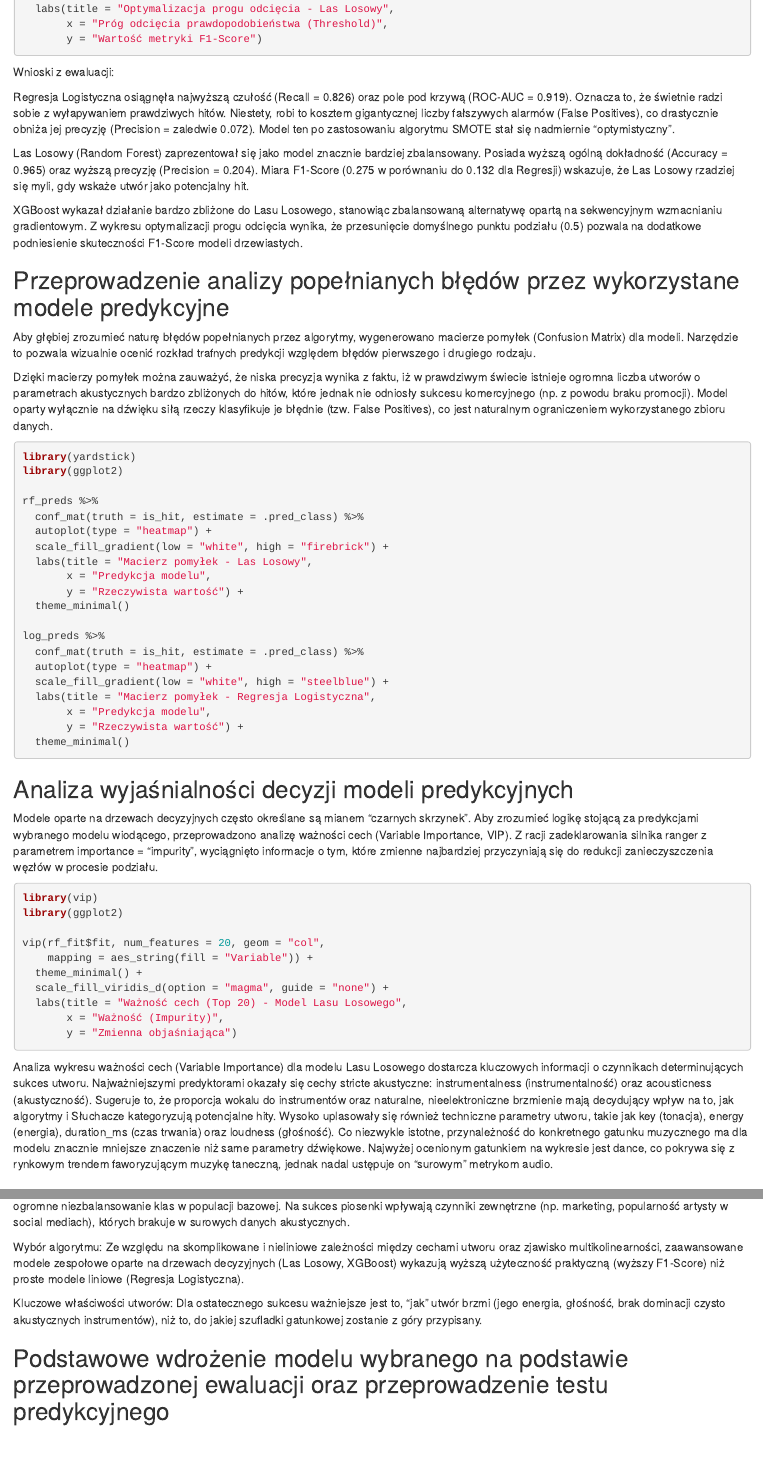
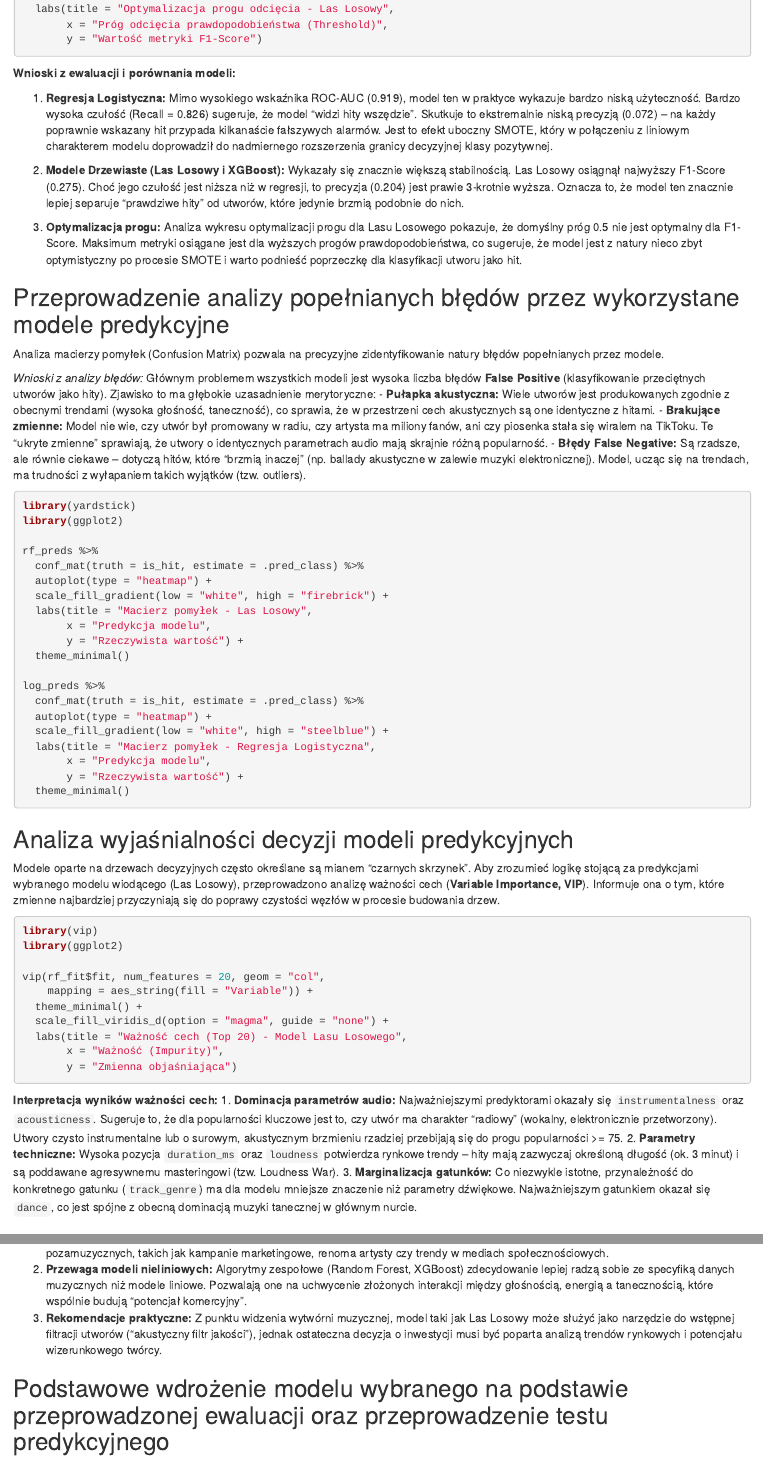
Before and after one commit to KsaweryTrebacz/Hit-prediction, an R Markdown document (projekt final.Rmd): the page in a window 1100 px wide, from 6840 px down before the commit and from 7000 px down after it, so that both start at the same text, and a second part further down, joined at a grey line. Rendered offline with R 4.5, knitr and Pandoc, with nearby package versions; the code chunks are not run, so their results and figures are left out.

Commit message:
25.05.2026 - 11:47

````diff
--- a/projekt final.Rmd
+++ b/projekt final.Rmd
@@ -311,19 +317,23 @@ ggplot(threshold_data, aes(x = .threshold, y = .estimate)) +
        y = "Wartość metryki F1-Score")
 ```
 
-Wnioski z ewaluacji:
+**Wnioski z ewaluacji i porównania modeli:**
 
-Regresja Logistyczna osiągnęła najwyższą czułość (Recall = 0.826) oraz pole pod krzywą (ROC-AUC = 0.919). Oznacza to, że świetnie radzi sobie z wyłapywaniem prawdziwych hitów. Niestety, robi to kosztem gigantycznej liczby fałszywych alarmów (False Positives), co drastycznie obniża jej precyzję (Precision = zaledwie 0.072). Model ten po zastosowaniu algorytmu SMOTE stał się nadmiernie "optymistyczny".
+1. **Regresja Logistyczna:** Mimo wysokiego wskaźnika ROC-AUC (0.919), model ten w praktyce wykazuje bardzo niską użyteczność. Bardzo wysoka czułość (Recall = 0.826) sugeruje, że model "widzi hity wszędzie". Skutkuje to ekstremalnie niską precyzją (0.072) – na każdy poprawnie wskazany hit przypada kilkanaście fałszywych alarmów. Jest to efekt uboczny SMOTE, który w połączeniu z liniowym charakterem modelu doprowadził do nadmiernego rozszerzenia granicy decyzyjnej klasy pozytywnej.
 
-Las Losowy (Random Forest) zaprezentował się jako model znacznie bardziej zbalansowany. Posiada wyższą ogólną dokładność (Accuracy = 0.965) oraz wyższą precyzję (Precision = 0.204). Miara F1-Score (0.275 w porównaniu do 0.132 dla Regresji) wskazuje, że Las Losowy rzadziej się myli, gdy wskaże utwór jako potencjalny hit.
+2. **Modele Drzewiaste (Las Losowy i XGBoost):** Wykazały się znacznie większą stabilnością. Las Losowy osiągnął najwyższy F1-Score (0.275). Choć jego czułość jest niższa niż w regresji, to precyzja (0.204) jest prawie 3-krotnie wyższa. Oznacza to, że model ten znacznie lepiej separuje "prawdziwe hity" od utworów, które jedynie brzmią podobnie do nich.
 
-XGBoost wykazał działanie bardzo zbliżone do Lasu Losowego, stanowiąc zbalansowaną alternatywę opartą na sekwencyjnym wzmacnianiu gradientowym. Z wykresu optymalizacji progu odcięcia wynika, że przesunięcie domyślnego punktu podziału (0.5) pozwala na dodatkowe podniesienie skuteczności F1-Score modeli drzewiastych.
+3. **Optymalizacja progu:** Analiza wykresu optymalizacji progu dla Lasu Losowego pokazuje, że domyślny próg 0.5 nie jest optymalny dla F1-Score. Maksimum metryki osiągane jest dla wyższych progów prawdopodobieństwa, co sugeruje, że model jest z natury nieco zbyt optymistyczny po procesie SMOTE i warto podnieść poprzeczkę dla klasyfikacji utworu jako hit.
 
 ## Przeprowadzenie analizy popełnianych błędów przez wykorzystane modele predykcyjne
 
-Aby głębiej zrozumieć naturę błędów popełnianych przez algorytmy, wygenerowano macierze pomyłek (Confusion Matrix) dla modeli. Narzędzie to pozwala wizualnie ocenić rozkład trafnych predykcji względem błędów pierwszego i drugiego rodzaju.
+Analiza macierzy pomyłek (Confusion Matrix) pozwala na precyzyjne zidentyfikowanie natury błędów popełnianych przez modele.
 
-Dzięki macierzy pomyłek można zauważyć, że niska precyzja wynika z faktu, iż w prawdziwym świecie istnieje ogromna liczba utworów o parametrach akustycznych bardzo zbliżonych do hitów, które jednak nie odniosły sukcesu komercyjnego (np. z powodu braku promocji). Model oparty wyłącznie na dźwięku siłą rzeczy klasyfikuje je błędnie (tzw. False Positives), co jest naturalnym ograniczeniem wykorzystanego zbioru danych.
+*Wnioski z analizy błędów:*
+Głównym problemem wszystkich modeli jest wysoka liczba błędów **False Positive** (klasyfikowanie przeciętnych utworów jako hity). Zjawisko to ma głębokie uzasadnienie merytoryczne:
+- **Pułapka akustyczna:** Wiele utworów jest produkowanych zgodnie z obecnymi trendami (wysoka głośność, taneczność), co sprawia, że w przestrzeni cech akustycznych są one identyczne z hitami.
+- **Brakujące zmienne:** Model nie wie, czy utwór był promowany w radiu, czy artysta ma miliony fanów, ani czy piosenka stała się wiralem na TikToku. Te "ukryte zmienne" sprawiają, że utwory o identycznych parametrach audio mają skrajnie różną popularność.
+- **Błędy False Negative:** Są rzadsze, ale równie ciekawe – dotyczą hitów, które "brzmią inaczej" (np. ballady akustyczne w zalewie muzyki elektronicznej). Model, ucząc się na trendach, ma trudności z wyłapaniem takich wyjątków (tzw. outliers).
 
 ```{r}
 library(yardstick)
@@ -350,7 +360,7 @@ log_preds %>%
 
 ## Analiza wyjaśnialności decyzji modeli predykcyjnych
 
-Modele oparte na drzewach decyzyjnych często określane są mianem "czarnych skrzynek". Aby zrozumieć logikę stojącą za predykcjami wybranego modelu wiodącego, przeprowadzono analizę ważności cech (Variable Importance, VIP). Z racji zadeklarowania silnika ranger z parametrem importance = "impurity", wyciągnięto informacje o tym, które zmienne najbardziej przyczyniają się do redukcji zanieczyszczenia węzłów w procesie podziału.
+Modele oparte na drzewach decyzyjnych często określane są mianem "czarnych skrzynek". Aby zrozumieć logikę stojącą za predykcjami wybranego modelu wiodącego (Las Losowy), przeprowadzono analizę ważności cech (**Variable Importance, VIP**). Informuje ona o tym, które zmienne najbardziej przyczyniają się do poprawy czystości węzłów w procesie budowania drzew.
 
 ```{r}
 library(vip)
@@ -365,7 +375,10 @@ vip(rf_fit$fit, num_features = 20, geom = "col",
        y = "Zmienna objaśniająca")
 ```
 
-Analiza wykresu ważności cech (Variable Importance) dla modelu Lasu Losowego dostarcza kluczowych informacji o czynnikach determinujących sukces utworu. Najważniejszymi predyktorami okazały się cechy stricte akustyczne: instrumentalness (instrumentalność) oraz acousticness (akustyczność). Sugeruje to, że proporcja wokalu do instrumentów oraz naturalne, nieelektroniczne brzmienie mają decydujący wpływ na to, jak algorytmy i Słuchacze kategoryzują potencjalne hity. Wysoko uplasowały się również techniczne parametry utworu, takie jak key (tonacja), energy (energia), duration_ms (czas trwania) oraz loudness (głośność). Co niezwykle istotne, przynależność do konkretnego gatunku muzycznego ma dla modelu znacznie mniejsze znaczenie niż same parametry dźwiękowe. Najwyżej ocenionym gatunkiem na wykresie jest dance, co pokrywa się z rynkowym trendem faworyzującym muzykę taneczną, jednak nadal ustępuje on "surowym" metrykom audio.
+**Interpretacja wyników ważności cech:**
+1. **Dominacja parametrów audio:** Najważniejszymi predyktorami okazały się `instrumentalness` oraz `acousticness`. Sugeruje to, że dla popularności kluczowe jest to, czy utwór ma charakter "radiowy" (wokalny, elektronicznie przetworzony). Utwory czysto instrumentalne lub o surowym, akustycznym brzmieniu rzadziej przebijają się do progu popularności >= 75.
+2. **Parametry techniczne:** Wysoka pozycja `duration_ms` oraz `loudness` potwierdza rynkowe trendy – hity mają zazwyczaj określoną długość (ok. 3 minut) i są poddawane agresywnemu masteringowi (tzw. Loudness War).
+3. **Marginalizacja gatunków:** Co niezwykle istotne, przynależność do konkretnego gatunku (`track_genre`) ma dla modelu mniejsze znaczenie niż parametry dźwiękowe. Najważniejszym gatunkiem okazał się `dance`, co jest spójne z obecną dominacją muzyki tanecznej w głównym nurcie.
 
 ## Podsumowanie i sformułowanie wniosków
 
@@ -373,6 +386 @@ Celem niniejszego projektu była eksploracja danych platformy Spotify oraz budow
 
-Złożoność problemu: Przewidywanie "hitów" wyłącznie na podstawie metryk dźwiękowych jest zadaniem niezwykle trudnym, o czym świadczy ogromne niezbalansowanie klas w populacji bazowej. Na sukces piosenki wpływają czynniki zewnętrzne (np. marketing, popularność artysty w social mediach), których brakuje w surowych danych akustycznych.
-
-Wybór algorytmu: Ze względu na skomplikowane i nieliniowe zależności między cechami utworu oraz zjawisko multikolinearności, zaawansowane modele zespołowe oparte na drzewach decyzyjnych (Las Losowy, XGBoost) wykazują wyższą użyteczność praktyczną (wyższy F1-Score) niż proste modele liniowe (Regresja Logistyczna).
-
-Kluczowe właściwości utworów: Dla ostatecznego sukcesu ważniejsze jest to, "jak" utwór brzmi (jego energia, głośność, brak dominacji czysto akustycznych instrumentów), niż to, do jakiej szufladki gatunkowej zostanie z góry przypisany.
@@ -379,3 +388,5 @@ Kluczowe właściwości utworów: Dla ostatecznego sukcesu ważniejsze jest to,
+2. **Przewaga modeli nieliniowych:** Algorytmy zespołowe (Random Forest, XGBoost) zdecydowanie lepiej radzą sobie ze specyfiką danych muzycznych niż modele liniowe. Pozwalają one na uchwycenie złożonych interakcji między głośnością, energią a tanecznością, które wspólnie budują "potencjał komercyjny".
+3. **Rekomendacje praktyczne:** Z punktu widzenia wytwórni muzycznej, model taki jak Las Losowy może służyć jako narzędzie do wstępnej filtracji utworów ("akustyczny filtr jakości"), jednak ostateczna decyzja o inwestycji musi być poparta analizą trendów rynkowych i potencjału wizerunkowego twórcy.
 
 ## Podstawowe wdrożenie modelu wybranego na podstawie przeprowadzonej ewaluacji oraz przeprowadzenie testu predykcyjnego
 
````
Also changed, not shown: Kryteria_Projekt.pdf (added), projekt final.Rmd (20 more changed lines), 1 other file.
